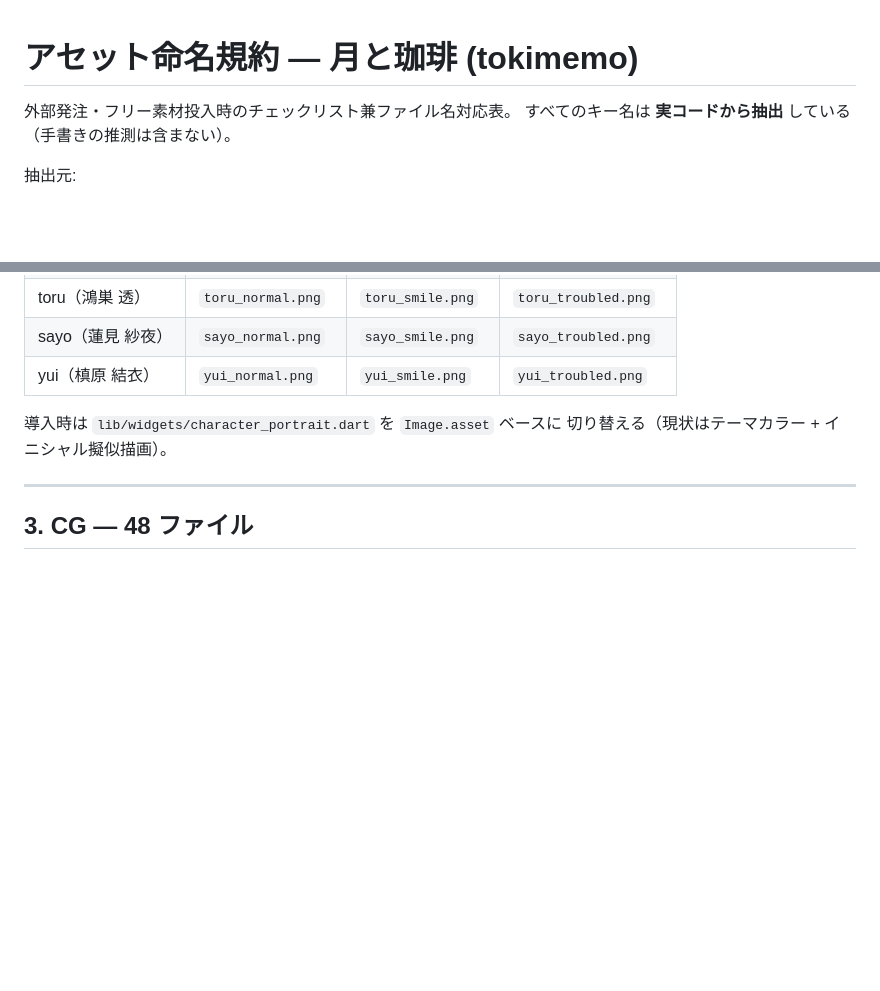
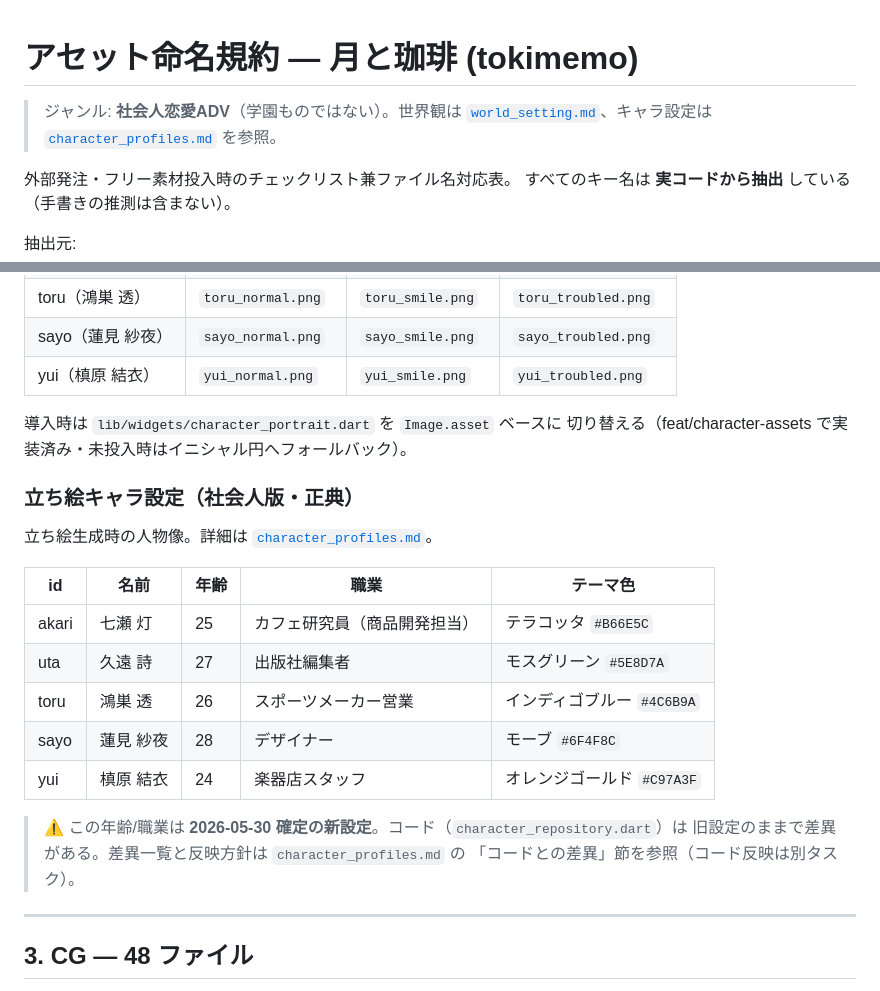
Before and after one commit to ranranru482/tokimemo, a Markdown page: docs/assets_spec.md, 2 parts joined by grey strips. Drawn GitHub-style; blank space fills up the shorter version.

```diff
--- a/docs/assets_spec.md
+++ b/docs/assets_spec.md
@@ -1,4 +1,8 @@
 # アセット命名規約 — 月と珈琲 (tokimemo)
+
+> ジャンル: **社会人恋愛ADV**（学園ものではない）。世界観は
+> [`world_setting.md`](world_setting.md)、キャラ設定は
+> [`character_profiles.md`](character_profiles.md) を参照。
 
 外部発注・フリー素材投入時のチェックリスト兼ファイル名対応表。
 すべてのキー名は **実コードから抽出** している（手書きの推測は含まない）。
@@ -62,7 +66,23 @@
 | yui（槙原 結衣） | `yui_normal.png` | `yui_smile.png` | `yui_troubled.png` |
 
 導入時は `lib/widgets/character_portrait.dart` を `Image.asset` ベースに
-切り替える（現状はテーマカラー + イニシャル擬似描画）。
+切り替える（feat/character-assets で実装済み・未投入時はイニシャル円へフォールバック）。
+
+### 立ち絵キャラ設定（社会人版・正典）
+
+立ち絵生成時の人物像。詳細は [`character_profiles.md`](character_profiles.md)。
+
+| id | 名前 | 年齢 | 職業 | テーマ色 |
+| --- | --- | --- | --- | --- |
+| akari | 七瀬 灯 | 25 | カフェ研究員（商品開発担当） | テラコッタ `#B66E5C` |
+| uta | 久遠 詩 | 27 | 出版社編集者 | モスグリーン `#5E8D7A` |
+| toru | 鴻巣 透 | 26 | スポーツメーカー営業 | インディゴブルー `#4C6B9A` |
+| sayo | 蓮見 紗夜 | 28 | デザイナー | モーブ `#6F4F8C` |
+| yui | 槙原 結衣 | 24 | 楽器店スタッフ | オレンジゴールド `#C97A3F` |
+
+> ⚠️ この年齢/職業は **2026-05-30 確定の新設定**。コード（`character_repository.dart`）は
+> 旧設定のままで差異がある。差異一覧と反映方針は `character_profiles.md` の
+> 「コードとの差異」節を参照（コード反映は別タスク）。
 
 ---
 
```
Also changed, not shown: docs/character_profiles.md (added, +97 -0 lines), docs/world_setting.md (added, +68 -0 lines).
